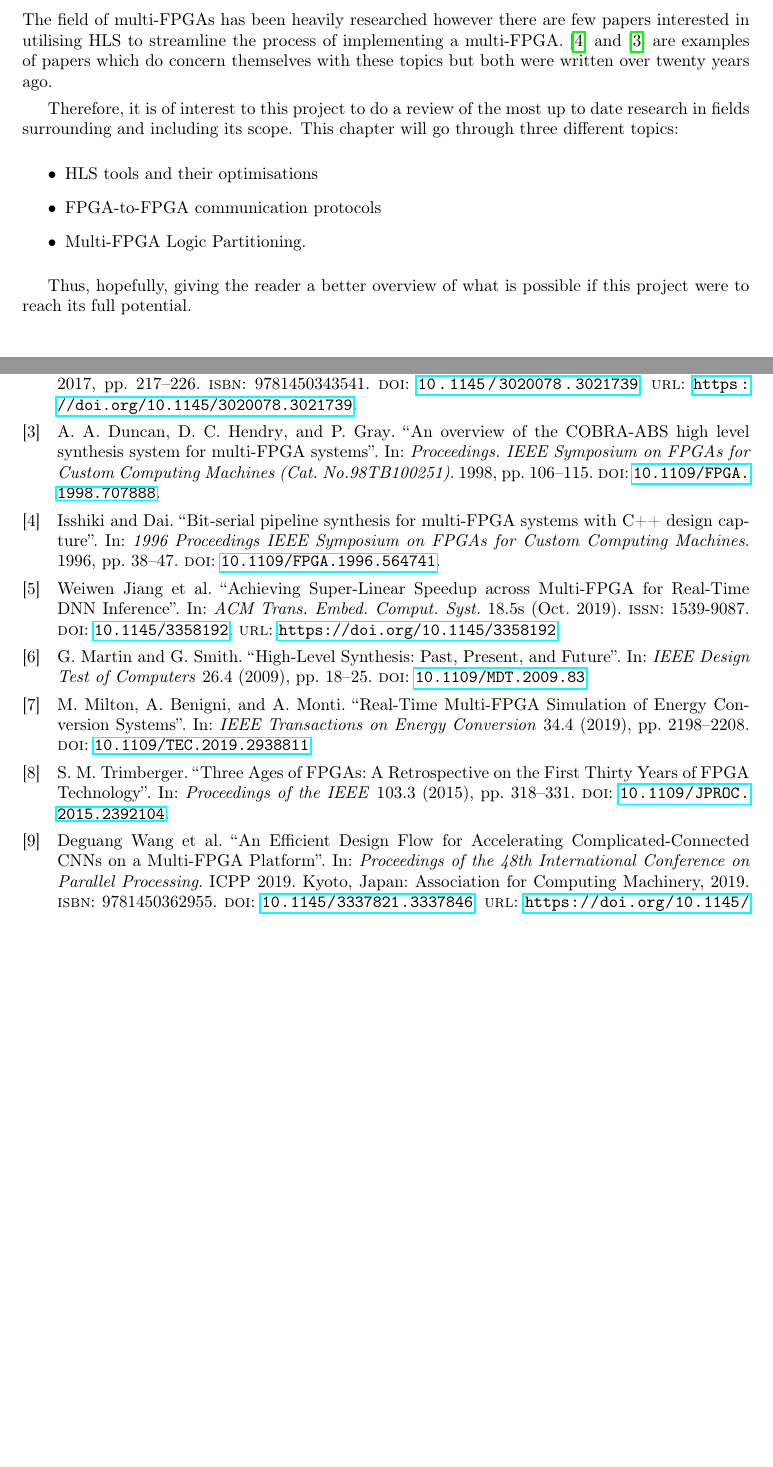
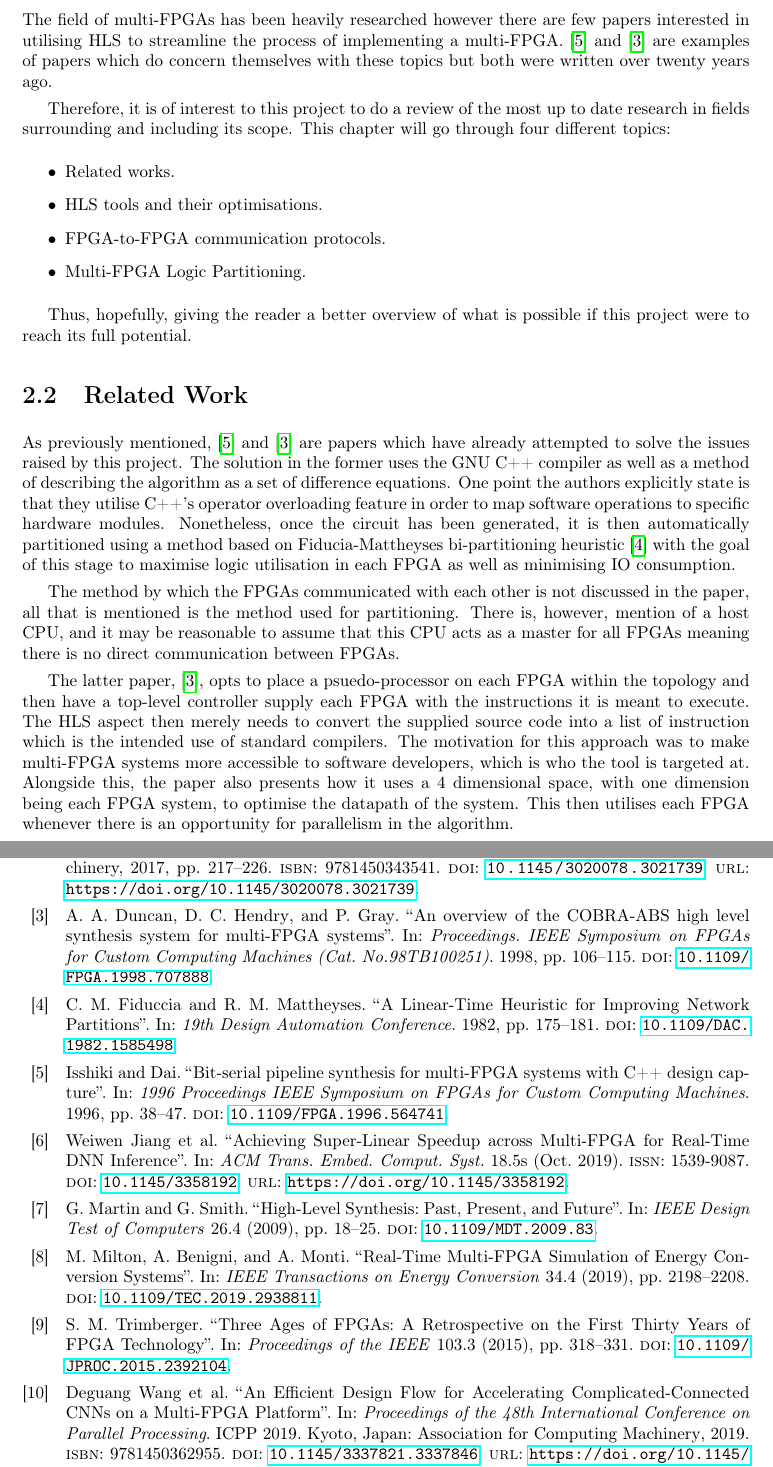
Before and after one commit to NGovani/SystemNaim-Interim-Report, a LaTeX thesis (main.tex, which reads 01_background/index.tex, main.bib): two parts of pages 6 and 12 of 12, joined at a grey line, cut so that both start at the same text, the shorter picture padded with empty space. Compiled offline with pdfLaTeX.

Commit message:
added init related work section

```diff
--- a/01_background/index.tex
+++ b/01_background/index.tex
@@ -2,14 +2,24 @@
 \label{chap:Background}
 
 \section{Introduction}
+
 The field of multi-FPGAs has been heavily researched however there are few papers interested in utilising HLS to streamline the process of implementing a multi-FPGA. \cite{564741} and \cite{707888} are examples of papers which do concern themselves with these topics but both were written over twenty years ago.
 
-Therefore, it is of interest to this project to do a review of the most up to date research in fields surrounding and including its scope. This chapter will go through three different topics:
+Therefore, it is of interest to this project to do a review of the most up to date research in fields surrounding and including its scope. This chapter will go through four different topics:
 
 \begin{itemize}
-    \item HLS tools and their optimisations
-    \item FPGA-to-FPGA communication protocols
+    \item Related works.
+    \item HLS tools and their optimisations.
+    \item FPGA-to-FPGA communication protocols.
     \item Multi-FPGA Logic Partitioning.
 \end{itemize}
 
 Thus, hopefully, giving the reader a better overview of what is possible if this project were to reach its full potential.
+
+\section{Related Work}
+
+As previously mentioned, \cite{564741} and \cite{707888} are papers which have already attempted to solve the issues raised by this project. The solution in the former uses the GNU C++ compiler as well as a method of describing the algorithm as a set of difference equations. One point the authors explicitly state is that they utilise C++'s operator overloading feature in order to map software operations to specific hardware modules. Nonetheless, once the circuit has been generated, it is then automatically partitioned using a method based on Fiducia-Mattheyses bi-partitioning heuristic \cite{1585498} with the goal of this stage to maximise logic utilisation in each FPGA as well as minimising IO consumption.
+
+The method by which the FPGAs communicated with each other is not discussed in the paper, all that is mentioned is the method used for partitioning. There is, however, mention of a host CPU, and it may be reasonable to assume that this CPU acts as a master for all FPGAs meaning there is no direct communication between FPGAs.
+
+The latter paper, \cite{707888}, opts to place a psuedo-processor on each FPGA within the topology and then have a top-level controller supply each FPGA with the instructions it is meant to execute. The HLS aspect then merely needs to convert the supplied source code into a list of instruction which is the intended use of standard compilers. The motivation for this approach was to make multi-FPGA systems more accessible to software developers, which is who the tool is targeted at. Alongside this, the paper also presents how it uses a 4 dimensional space, with one dimension being each FPGA system, to optimise the datapath of the system. This then utilises each FPGA whenever there is an opportunity for parallelism in the algorithm.
--- a/main.bib
+++ b/main.bib
@@ -209,3 +209,9 @@ doi={10.1109/FPGA.1998.707888}
   location = {Las Vegas, Nevada, USA},
   series = {DAC '96}
 }
+
+@INPROCEEDINGS{1585498,
+  author={C. M. {Fiduccia} and R. M. {Mattheyses}},
+  booktitle={19th Design Automation Conference},
+  title={A Linear-Time Heuristic for Improving Network Partitions},
+  year={1982},
@@ -211,0 +221,2 @@ doi={10.1109/FPGA.1998.707888}
+  doi={10.1109/DAC.1982.1585498}
+}
```
Also changed, not shown: 01_background/index.tex (2 more changed lines), main.bib (3 more changed lines).
